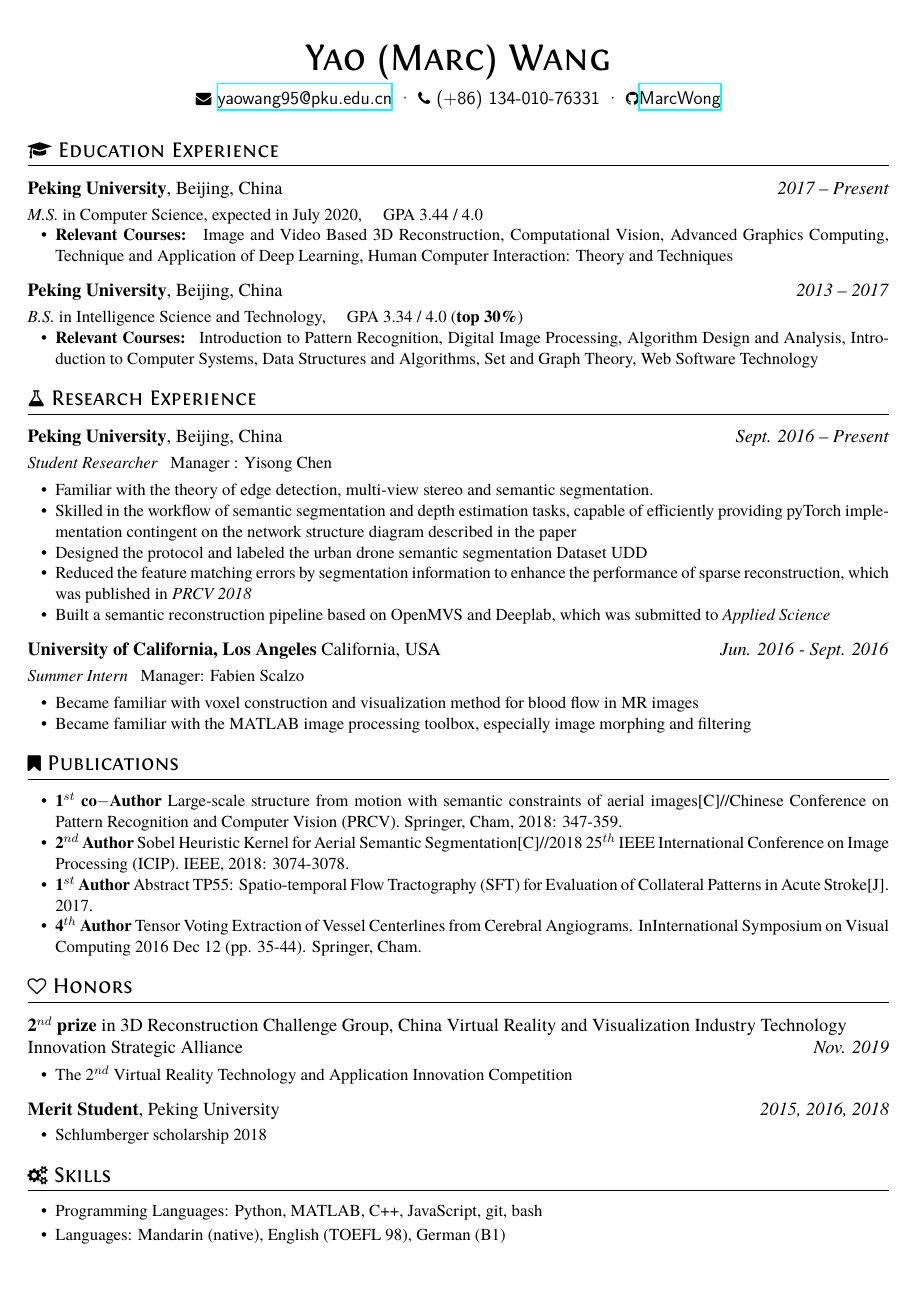
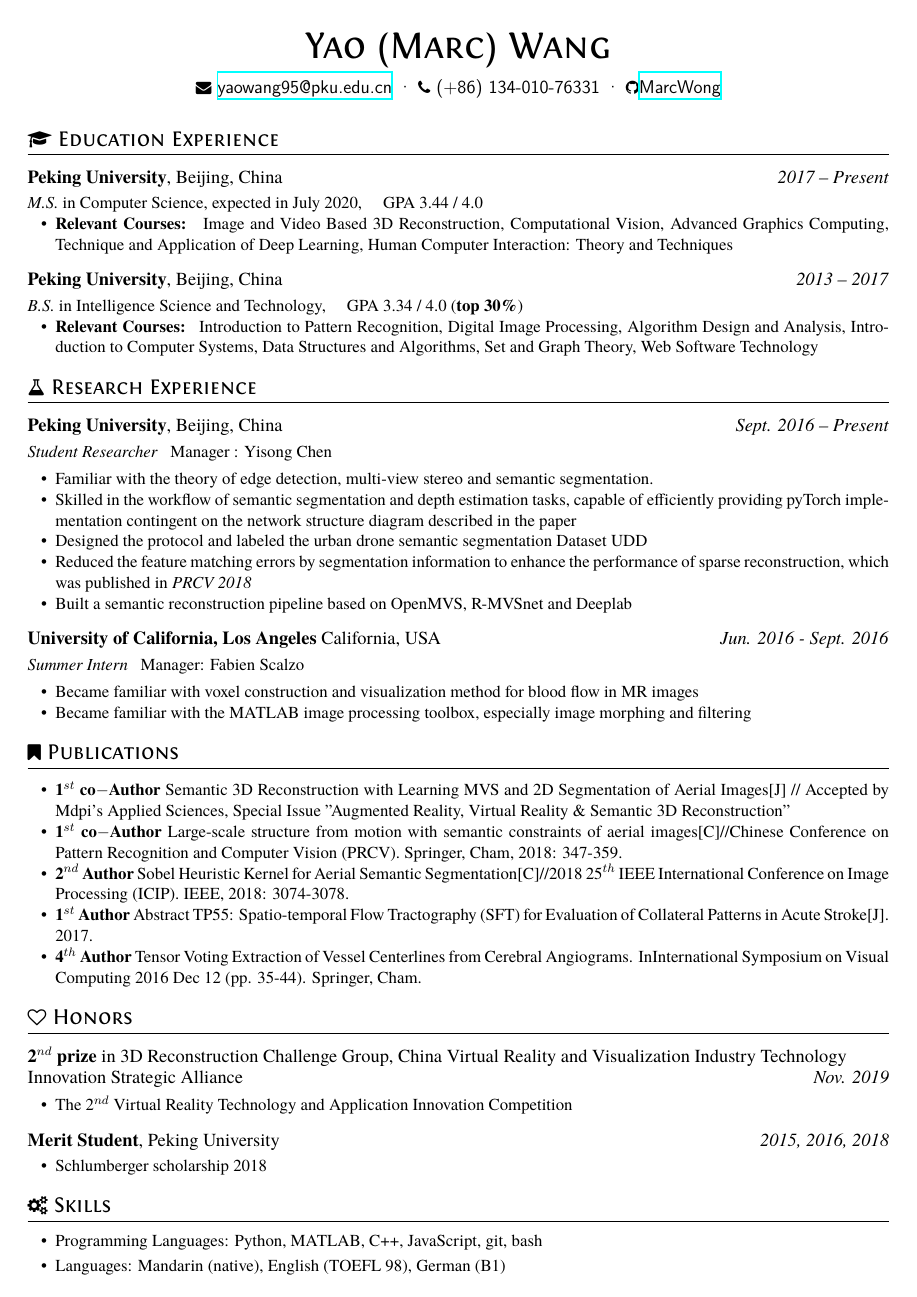
Before and after one commit to MarcWong/resume, a LaTeX CV (resume_en.tex, which reads resume.cls): the whole page. Compiled offline with XeLaTeX.

Commit message:
update CV, one paper accepted by Applied Sciences

```diff
--- a/resume.cls
+++ b/resume.cls
@@ -35,8 +35,8 @@
 	a4paper,
 	left=0.25in,
 	right=0.25in,
-	top=0.40in,
-	bottom=0.25in,
+	top=0.30in,
+	bottom=0.20in,
 	nohead
 ]{geometry}
 
--- a/resume_en.tex
+++ b/resume_en.tex
@@ -42,7 +42,7 @@
     \item Skilled in the workflow of semantic segmentation and depth estimation tasks, capable of efficiently providing pyTorch implementation contingent on the network structure diagram described in the paper
 	\item Designed the protocol and labeled the urban drone semantic segmentation Dataset UDD
 	\item Reduced the feature matching errors by segmentation information to enhance the performance of sparse reconstruction, which was published in \textit{PRCV 2018}
-    \item Built a semantic reconstruction pipeline based on OpenMVS and Deeplab, which was submitted to \textit{Applied Science}
+    \item Built a semantic reconstruction pipeline based on OpenMVS, R-MVSnet and Deeplab
 \end{itemize}
 
 \datedsubsection{\textbf{University of California, Los Angeles} California, USA}{\textit{Jun. 2016 - Sept. 2016}}
@@ -57,6 +57,7 @@
 %%%%%%%%% Publications  %%%%%%%%%%%
 \section{\faBookmark\ Publications}
 \begin{itemize}
+    \item \textbf{1$^{st}$ co$-$Author} Semantic 3D Reconstruction with Learning MVS and 2D Segmentation of Aerial Images[J] // Accepted by Mdpi's Applied Sciences, Special Issue "Augmented Reality, Virtual Reality \& Semantic 3D Reconstruction"
     \item \textbf{1$^{st}$ co$-$Author} Large-scale structure from motion with semantic constraints of aerial images[C]//Chinese Conference on Pattern Recognition and Computer Vision (PRCV). Springer, Cham, 2018: 347-359.
 	\item \textbf{2$^{nd}$ Author} Sobel Heuristic Kernel for Aerial Semantic Segmentation[C]//2018 25$^{th}$ IEEE International Conference on Image Processing (ICIP). IEEE, 2018: 3074-3078.
 	\item \textbf{1$^{st}$ Author} Abstract TP55: Spatio-temporal Flow Tractography (SFT) for Evaluation of Collateral Patterns in Acute Stroke[J]. 2017.
```
Also changed, not shown: resume_en.tex (4 more changed lines).
